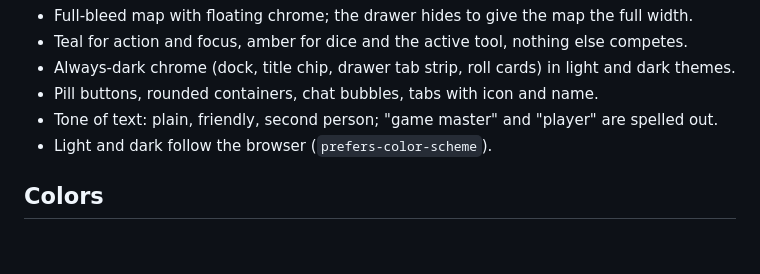
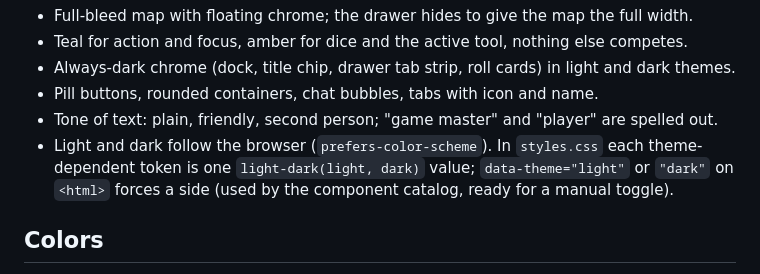
Before and after one commit to zerobertoo/OpenVTT, a Markdown page: DESIGN.md, the part around the change. Rendered like a GitHub page; blank space fills up the shorter version.

Commit message:
docs: note how themes are defined and forced in DESIGN.md

```diff
--- a/DESIGN.md
+++ b/DESIGN.md
@@ -144,7 +144,7 @@ This was chosen from six explored directions (`docs/design-explorations/`, stati
 - Always-dark chrome (dock, title chip, drawer tab strip, roll cards) in light and dark themes.
 - Pill buttons, rounded containers, chat bubbles, tabs with icon and name.
 - Tone of text: plain, friendly, second person; "game master" and "player" are spelled out.
-- Light and dark follow the browser (`prefers-color-scheme`).
+- Light and dark follow the browser (`prefers-color-scheme`). In `styles.css` each theme-dependent token is one `light-dark(light, dark)` value; `data-theme="light"` or `"dark"` on `<html>` forces a side (used by the component catalog, ready for a manual toggle).
 
 ## Colors
 
```
